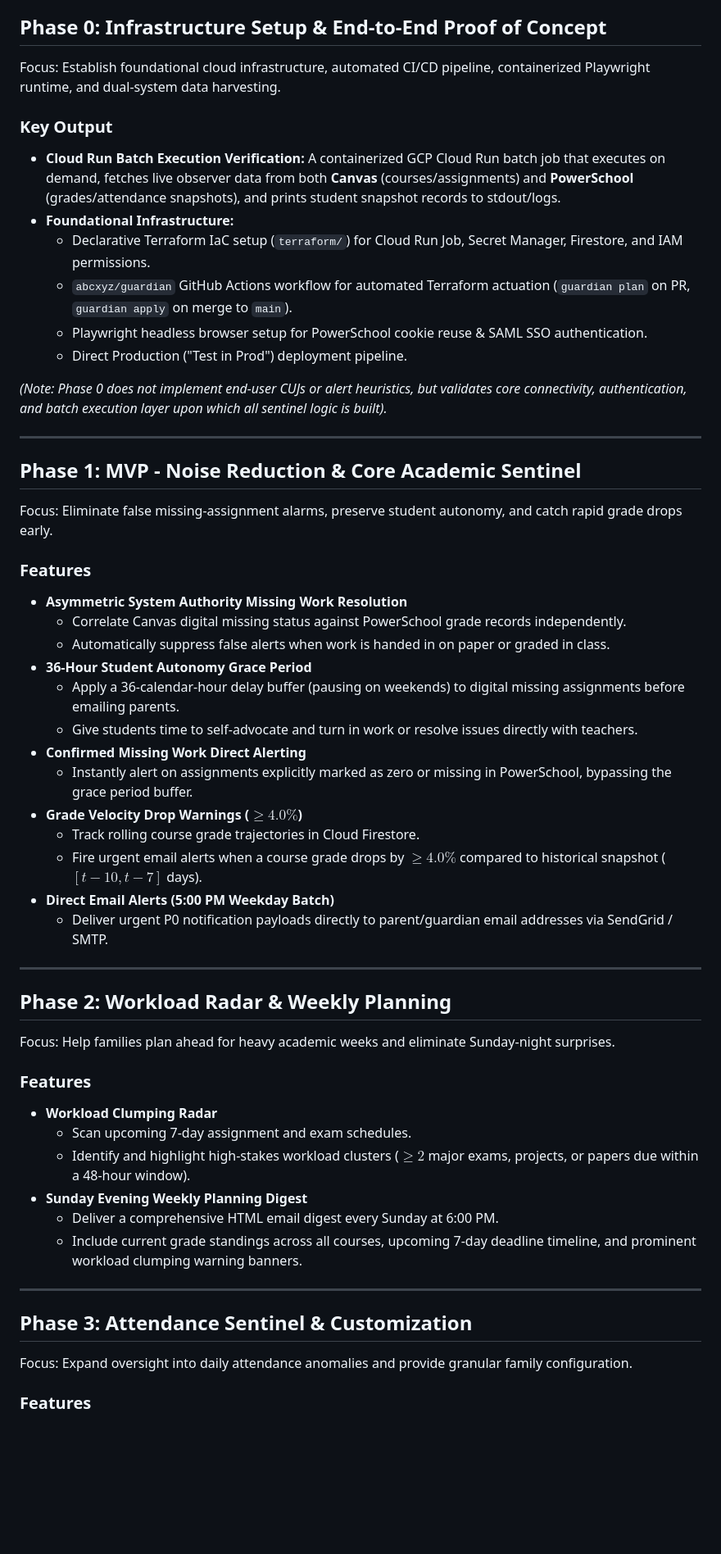
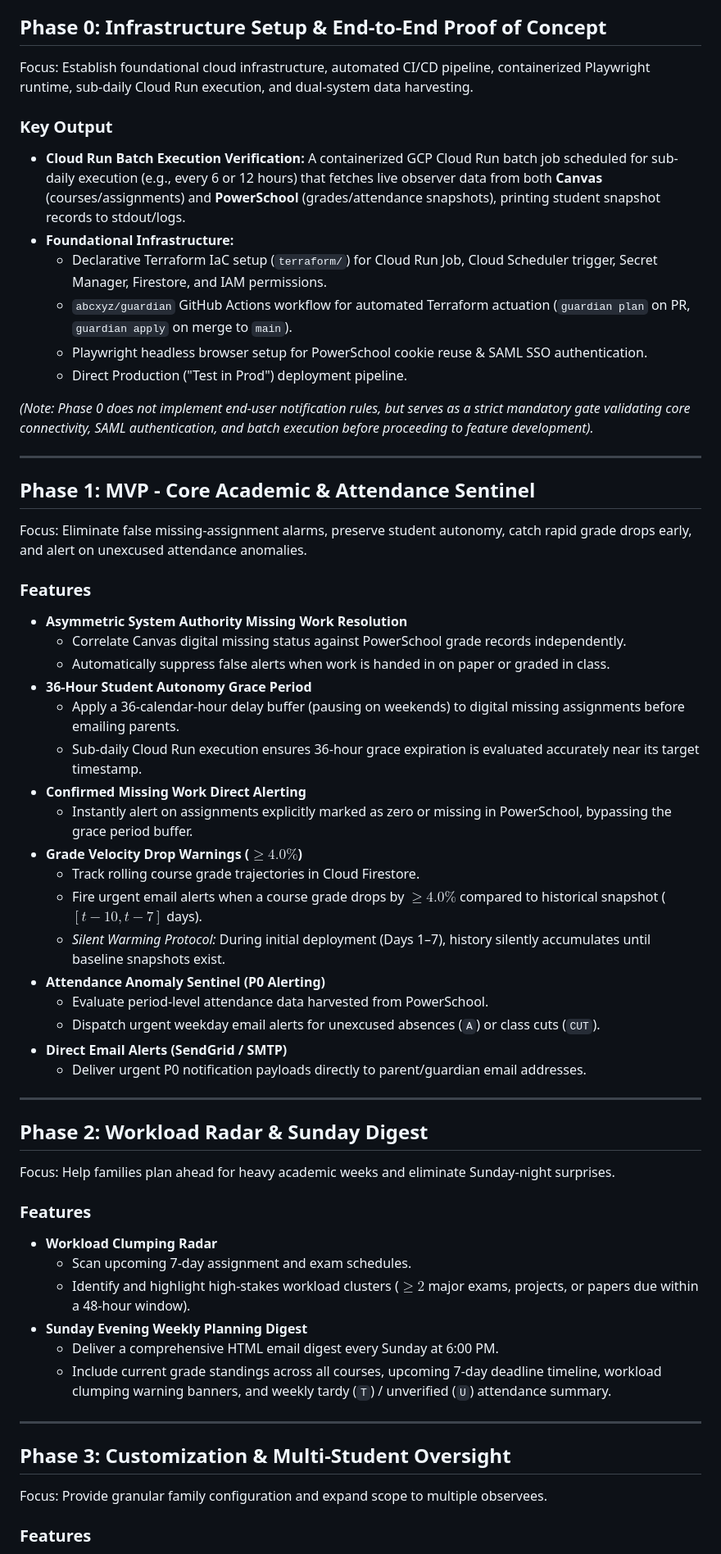
Before and after one commit to billnapier/bellmon, a Markdown page: docs/Roadmap.md, the part around one of its changes. Shown at 82% size. Drawn GitHub-style; blank space fills up the shorter version.

Commit message:
docs: align PRD and roadmap with TPM milestone review decisions

```diff
--- a/docs/Roadmap.md
+++ b/docs/Roadmap.md
@@ -4,23 +4,23 @@ This roadmap outlines the phased deliverable plan for Bellmon features, organize
 
 ## Phase 0: Infrastructure Setup & End-to-End Proof of Concept
 
-Focus: Establish foundational cloud infrastructure, automated CI/CD pipeline, containerized Playwright runtime, and dual-system data harvesting.
+Focus: Establish foundational cloud infrastructure, automated CI/CD pipeline, containerized Playwright runtime, sub-daily Cloud Run execution, and dual-system data harvesting.
 
 ### Key Output
-* **Cloud Run Batch Execution Verification:** A containerized GCP Cloud Run batch job that executes on demand, fetches live observer data from both **Canvas** (courses/assignments) and **PowerSchool** (grades/attendance snapshots), and prints student snapshot records to stdout/logs.
+* **Cloud Run Batch Execution Verification:** A containerized GCP Cloud Run batch job scheduled for sub-daily execution (e.g., every 6 or 12 hours) that fetches live observer data from both **Canvas** (courses/assignments) and **PowerSchool** (grades/attendance snapshots), printing student snapshot records to stdout/logs.
 * **Foundational Infrastructure:**
-  * Declarative Terraform IaC setup (`terraform/`) for Cloud Run Job, Secret Manager, Firestore, and IAM permissions.
+  * Declarative Terraform IaC setup (`terraform/`) for Cloud Run Job, Cloud Scheduler trigger, Secret Manager, Firestore, and IAM permissions.
   * `abcxyz/guardian` GitHub Actions workflow for automated Terraform actuation (`guardian plan` on PR, `guardian apply` on merge to `main`).
   * Playwright headless browser setup for PowerSchool cookie reuse & SAML SSO authentication.
   * Direct Production ("Test in Prod") deployment pipeline.
 
-*(Note: Phase 0 does not implement end-user CUJs or alert heuristics, but validates core connectivity, authentication, and batch execution layer upon which all sentinel logic is built).*
+*(Note: Phase 0 does not implement end-user notification rules, but serves as a strict mandatory gate validating core connectivity, SAML authentication, and batch execution before proceeding to feature development).*
 
 ---
 
-## Phase 1: MVP - Noise Reduction & Core Academic Sentinel
+## Phase 1: MVP - Core Academic & Attendance Sentinel
 
-Focus: Eliminate false missing-assignment alarms, preserve student autonomy, and catch rapid grade drops early.
+Focus: Eliminate false missing-assignment alarms, preserve student autonomy, catch rapid grade drops early, and alert on unexcused attendance anomalies.
 
 ### Features
 * **Asymmetric System Authority Missing Work Resolution**
@@ -28,18 +28,22 @@ Focus: Eliminate false missing-assignment alarms, preserve student autonomy, and
   * Automatically suppress false alerts when work is handed in on paper or graded in class.
 * **36-Hour Student Autonomy Grace Period**
   * Apply a 36-calendar-hour delay buffer (pausing on weekends) to digital missing assignments before emailing parents.
-  * Give students time to self-advocate and turn in work or resolve issues directly with teachers.
+  * Sub-daily Cloud Run execution ensures 36-hour grace expiration is evaluated accurately near its target timestamp.
 * **Confirmed Missing Work Direct Alerting**
   * Instantly alert on assignments explicitly marked as zero or missing in PowerSchool, bypassing the grace period buffer.
 * **Grade Velocity Drop Warnings ($\ge 4.0\%$)**
   * Track rolling course grade trajectories in Cloud Firestore.
   * Fire urgent email alerts when a course grade drops by $\ge 4.0\%$ compared to historical snapshot ($[t-10, t-7]$ days).
-* **Direct Email Alerts (5:00 PM Weekday Batch)**
-  * Deliver urgent P0 notification payloads directly to parent/guardian email addresses via SendGrid / SMTP.
+  * *Silent Warming Protocol:* During initial deployment (Days 1–7), history silently accumulates until baseline snapshots exist.
+* **Attendance Anomaly Sentinel (P0 Alerting)**
+  * Evaluate period-level attendance data harvested from PowerSchool.
+  * Dispatch urgent weekday email alerts for unexcused absences (`A`) or class cuts (`CUT`).
+* **Direct Email Alerts (SendGrid / SMTP)**
+  * Deliver urgent P0 notification payloads directly to parent/guardian email addresses.
 
 ---
 
-## Phase 2: Workload Radar & Weekly Planning
+## Phase 2: Workload Radar & Sunday Digest
 
 Focus: Help families plan ahead for heavy academic weeks and eliminate Sunday-night surprises.
 
@@ -49,12 +53,12 @@ Focus: Help families plan ahead for heavy academic weeks and eliminate Sunday-ni
   * Identify and highlight high-stakes workload clusters ($\ge 2$ major exams, projects, or papers due within a 48-hour window).
 * **Sunday Evening Weekly Planning Digest**
   * Deliver a comprehensive HTML email digest every Sunday at 6:00 PM.
-  * Include current grade standings across all courses, upcoming 7-day deadline timeline, and prominent workload clumping warning banners.
+  * Include current grade standings across all courses, upcoming 7-day deadline timeline, workload clumping warning banners, and weekly tardy (`T`) / unverified (`U`) attendance summary.
 
 ---
 
-## Phase 3: Attendance Sentinel & Customization
+## Phase 3: Customization & Multi-Student Oversight
 
-Focus: Expand oversight into daily attendance anomalies and provide granular family configuration.
+Focus: Provide granular family configuration and expand scope to multiple observees.
 
 ### Features
```
Also changed, not shown: other parts of docs/Roadmap.md (+0 -3 lines), docs/Prd.md (+10 -21 lines).
